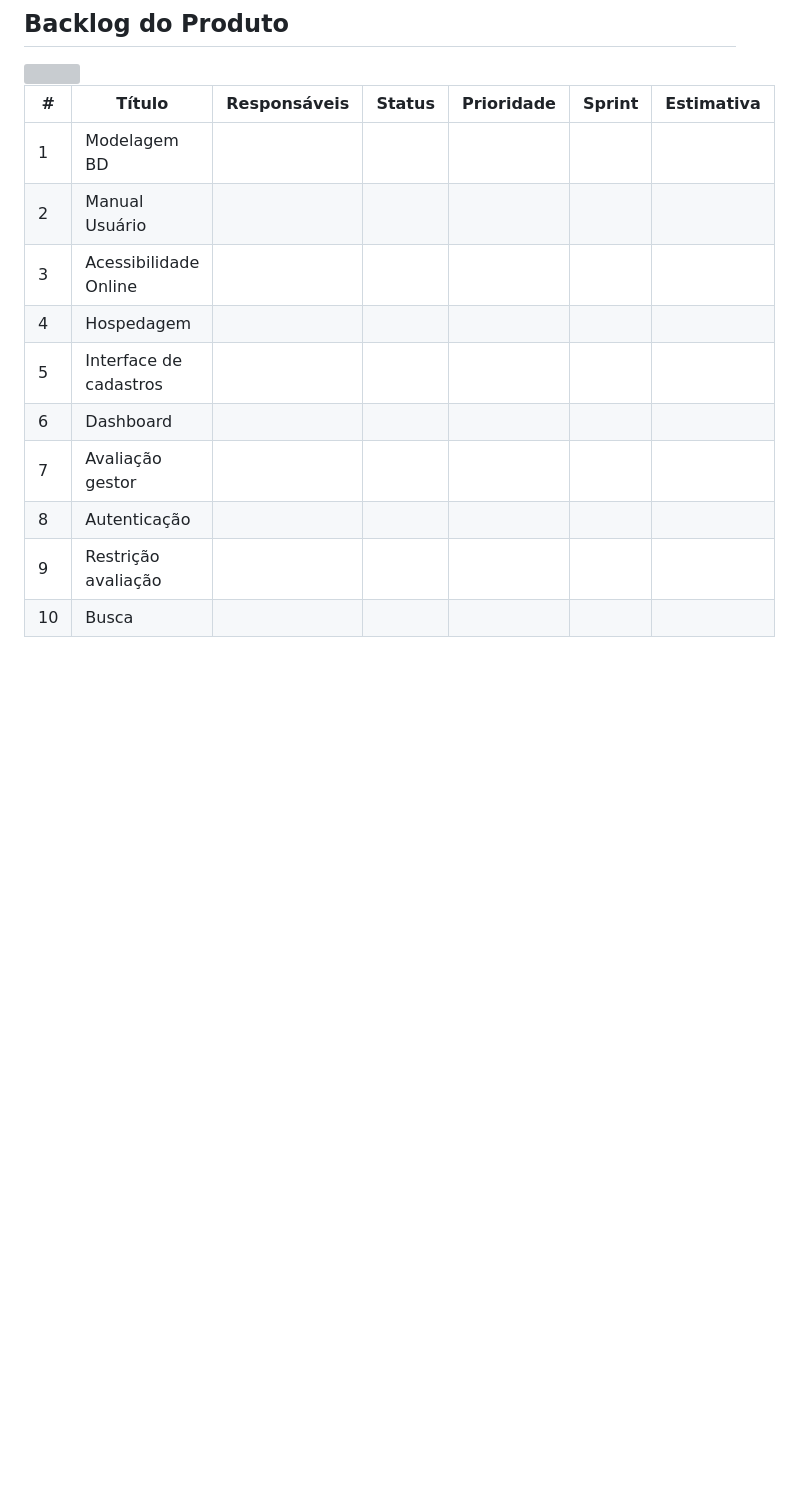
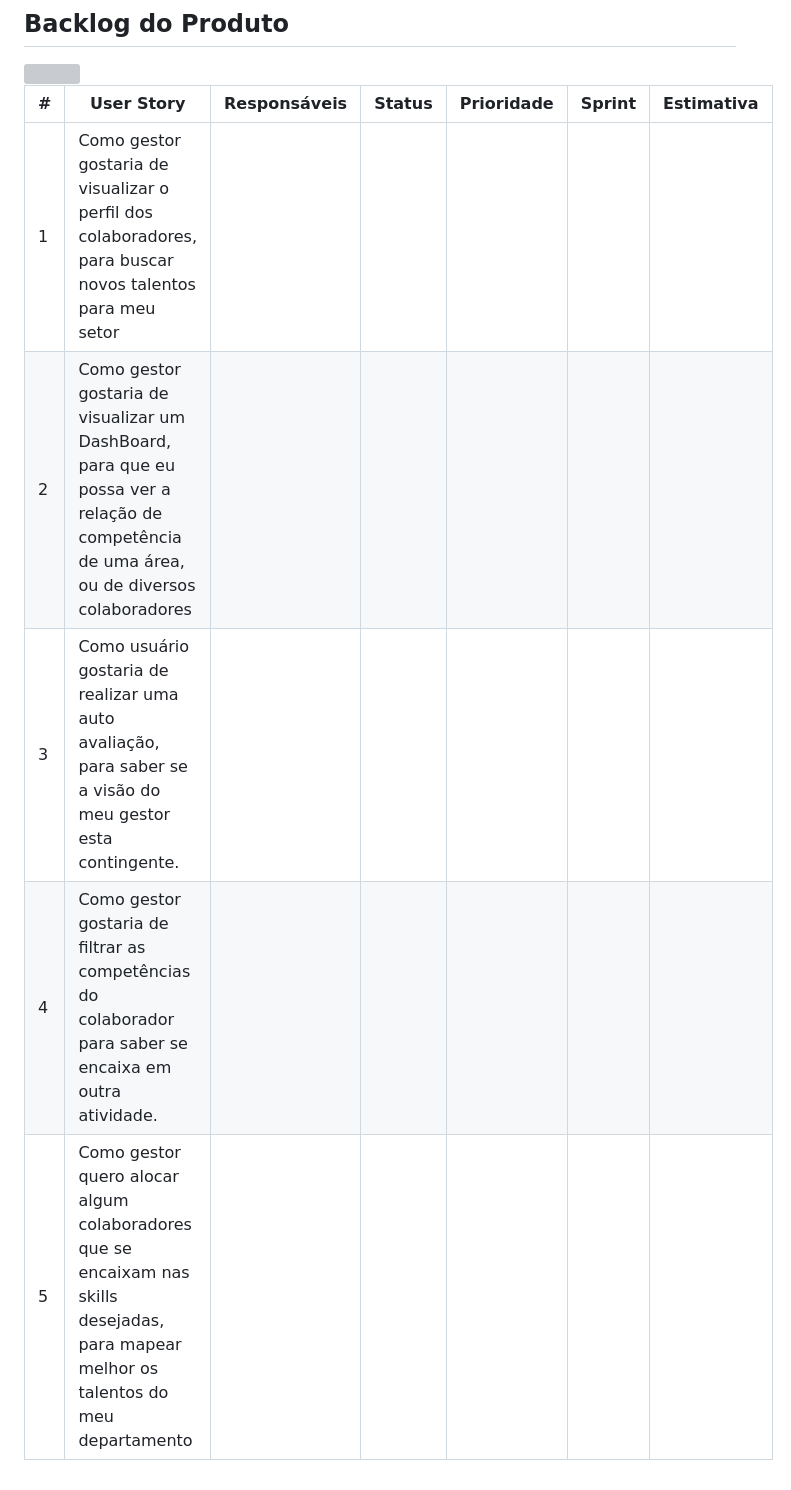
Before and after one commit to DataTechApi/DataSkill, a Markdown page: README.md, the part around the change. Rendered like a GitHub page; blank space fills up the shorter version; grey boxes are pictures that could not be loaded.

Commit message:
:books: docs: Atualização BackLog Produto

```diff
--- a/README.md
+++ b/README.md
@@ -52,15 +52,10 @@ A equipe **DataTech** é composta por estudantes do 3º Semestre do curso banco
 <img src = "assets/rodape.png">
 
 
-| #   | Título                 | Responsáveis | Status | Prioridade | Sprint | Estimativa |
+| #   | User Story                 | Responsáveis | Status | Prioridade | Sprint | Estimativa |
 |-----|------------------------|--------------|--------|------------|--------|------------|
-| 1   | Modelagem BD           |              |        |            |        |            |
-| 2   | Manual Usuário         |              |        |            |        |            |
-| 3   | Acessibilidade Online  |              |        |            |        |            |
-| 4   | Hospedagem             |              |        |            |        |            |
-| 5   | Interface de cadastros |              |        |            |        |            |
-| 6   | Dashboard              |              |        |            |        |            |
-| 7   | Avaliação gestor       |              |        |            |        |            |
-| 8   | Autenticação           |              |        |            |        |            |
-| 9   | Restrição avaliação    |              |        |            |        |            |
-| 10  | Busca                  |              |        |            |        |            |
+| 1   |Como gestor gostaria de visualizar o perfil dos colaboradores, para buscar novos talentos para meu setor           |              |        |            |        |            |
+| 2   | Como gestor gostaria de visualizar um DashBoard, para que eu possa ver a relação de competência de uma área, ou de diversos colaboradores         |              |        |            |        |            |
+| 3   | Como usuário gostaria de realizar uma auto avaliação, para saber se a visão do meu gestor esta contingente. |              |        |            |        |            |
+| 4   |Como gestor gostaria de filtrar as competências do colaborador para saber se encaixa em outra atividade. |              |        |            |        |            |
+| 5   |Como gestor quero alocar algum colaboradores que se encaixam nas skills desejadas, para mapear melhor os talentos do meu departamento|              |        |            |        |            |
```
